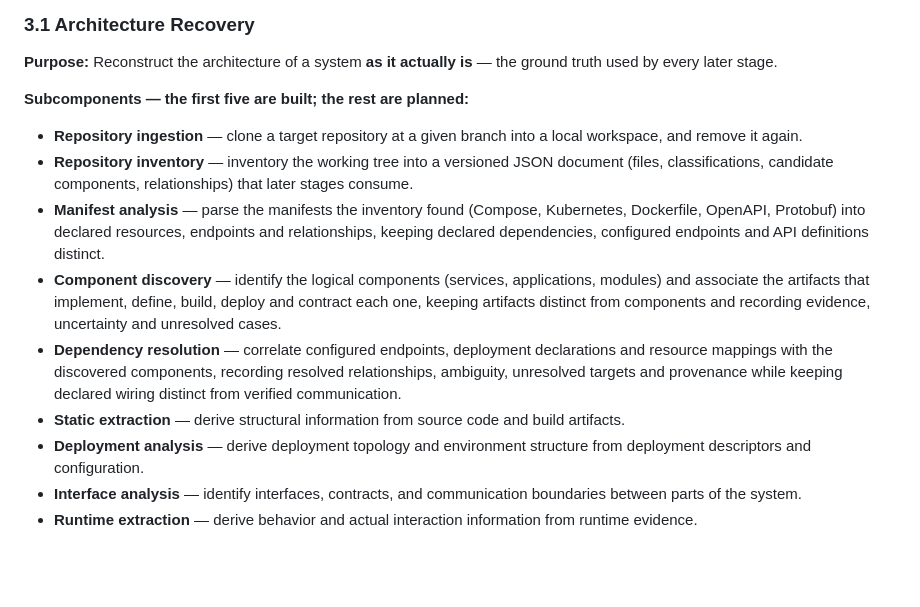
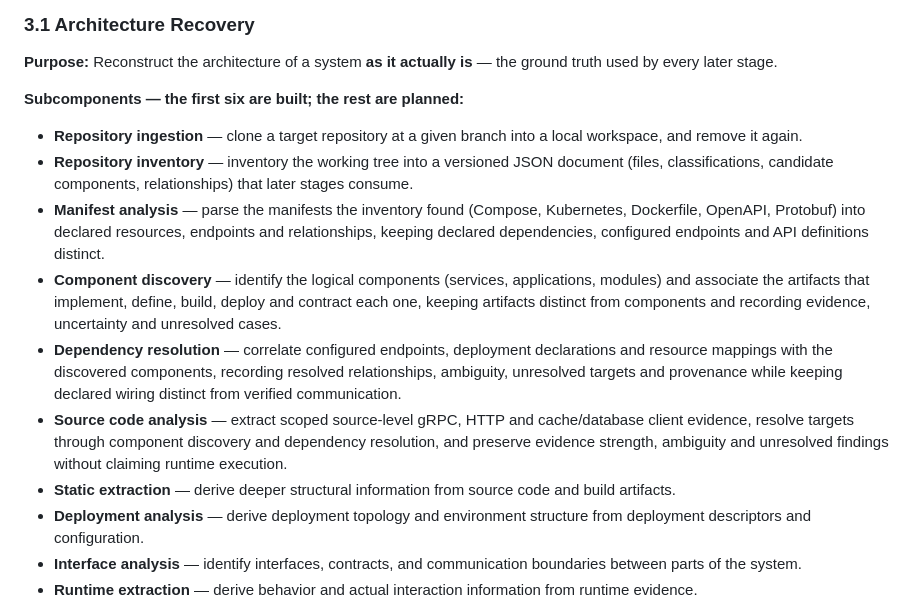
Before and after one commit to Imadh-Ifham/architecture-degradation-detector, a Markdown page: ARCHITECTURE.md, the part around the change. GitHub-like rendering; blank space fills up the shorter version.

```diff
--- a/ARCHITECTURE.md
+++ b/ARCHITECTURE.md
@@ -71,14 +71,15 @@ The physical skeleton established now:
 
 **Purpose:** Reconstruct the architecture of a system **as it actually is** — the ground truth used by every later stage.
 
-**Subcomponents — the first five are built; the rest are planned:**
+**Subcomponents — the first six are built; the rest are planned:**
 
 - **Repository ingestion** — clone a target repository at a given branch into a local workspace, and remove it again.
 - **Repository inventory** — inventory the working tree into a versioned JSON document (files, classifications, candidate components, relationships) that later stages consume.
 - **Manifest analysis** — parse the manifests the inventory found (Compose, Kubernetes, Dockerfile, OpenAPI, Protobuf) into declared resources, endpoints and relationships, keeping declared dependencies, configured endpoints and API definitions distinct.
 - **Component discovery** — identify the logical components (services, applications, modules) and associate the artifacts that implement, define, build, deploy and contract each one, keeping artifacts distinct from components and recording evidence, uncertainty and unresolved cases.
 - **Dependency resolution** — correlate configured endpoints, deployment declarations and resource mappings with the discovered components, recording resolved relationships, ambiguity, unresolved targets and provenance while keeping declared wiring distinct from verified communication.
-- **Static extraction** — derive structural information from source code and build artifacts.
+- **Source code analysis** — extract scoped source-level gRPC, HTTP and cache/database client evidence, resolve targets through component discovery and dependency resolution, and preserve evidence strength, ambiguity and unresolved findings without claiming runtime execution.
+- **Static extraction** — derive deeper structural information from source code and build artifacts.
 - **Deployment analysis** — derive deployment topology and environment structure from deployment descriptors and configuration.
 - **Interface analysis** — identify interfaces, contracts, and communication boundaries between parts of the system.
 - **Runtime extraction** — derive behavior and actual interaction information from runtime evidence.
```
Also changed, not shown: backend/README.md (+46 -3 lines), 1 other file.
